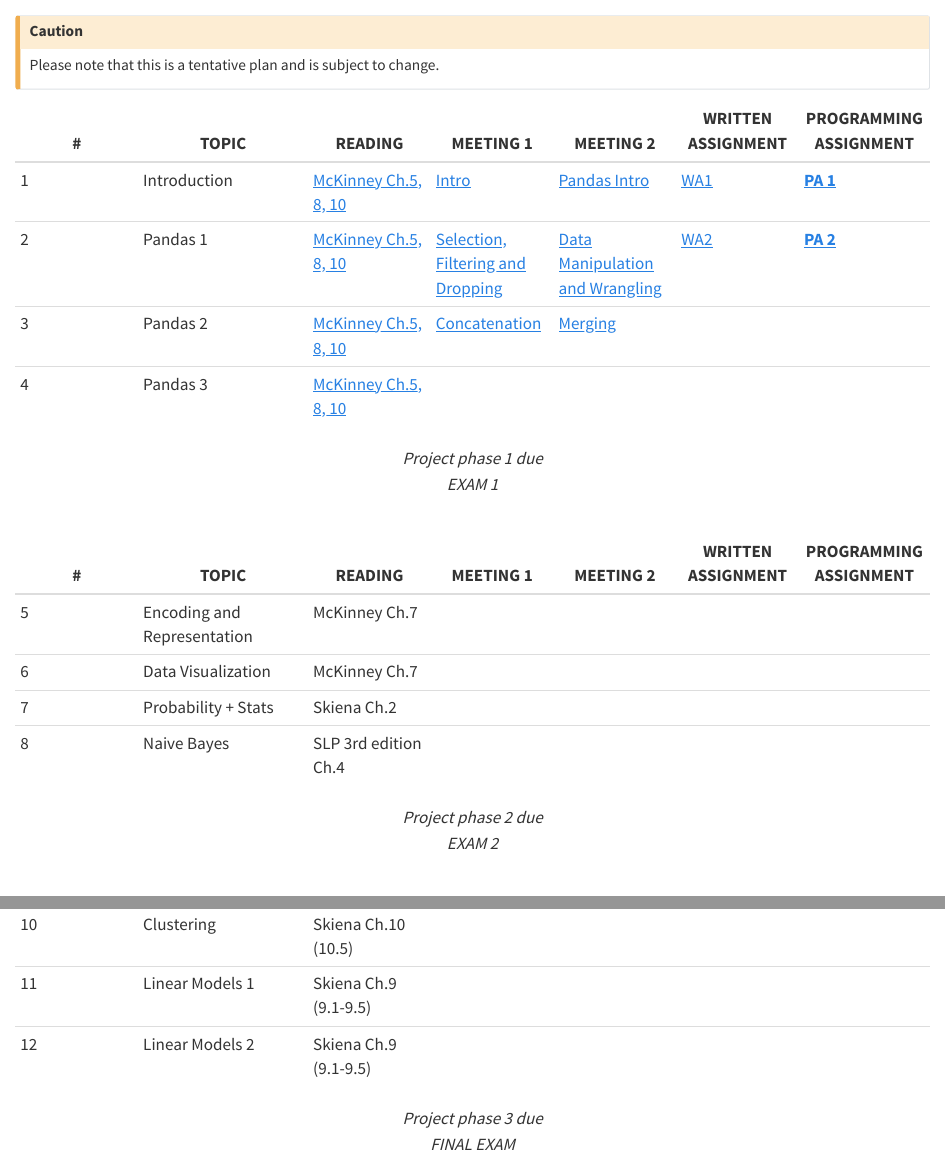
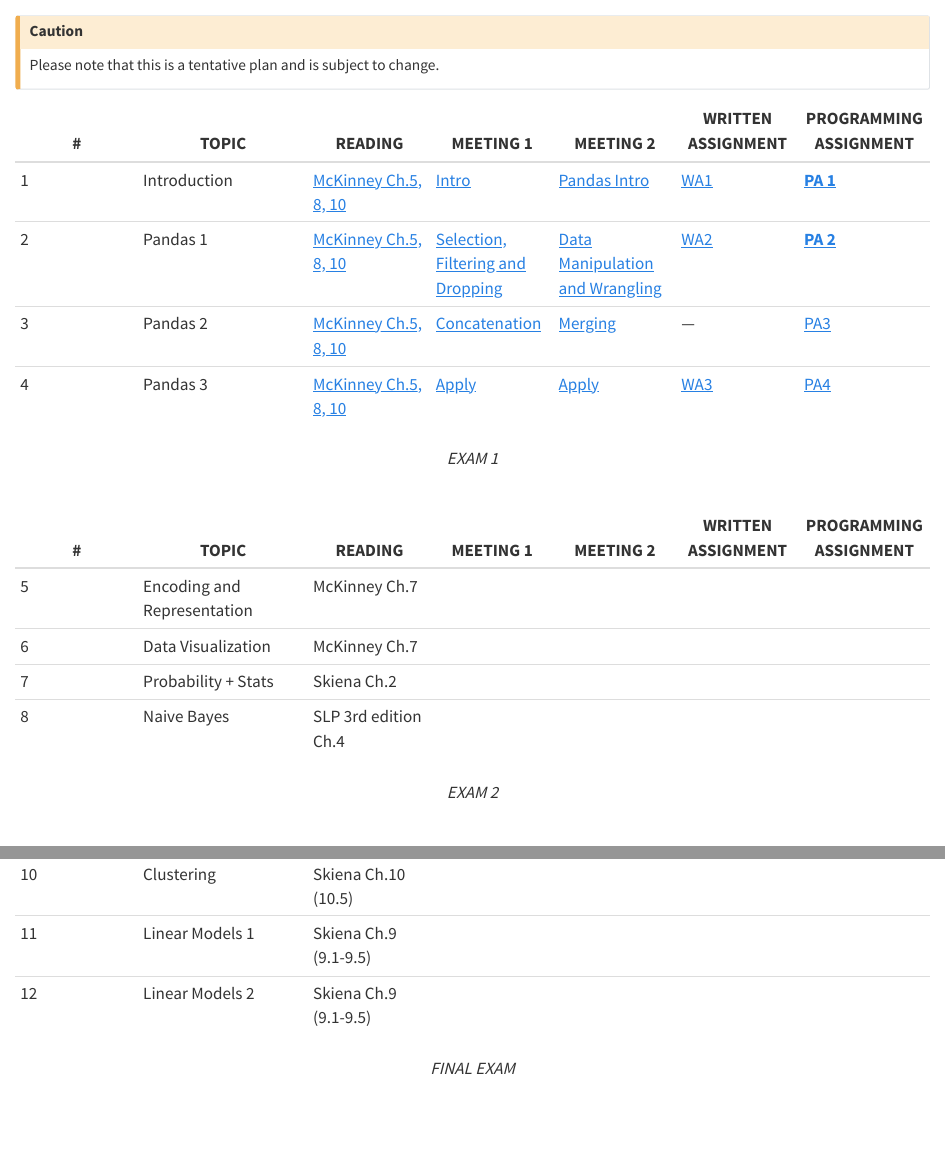
Before and after one commit to fahadsultan/csc272, a Quarto document (calendar.qmd): the page in a window 1100 px wide, from 60 px down, and a second part further down, joined at a grey line. Rendered offline with R 4.5, knitr and Pandoc in place of Quarto, with nearby package versions.

Commit message:
Lecture 9

```diff
--- a/_quarto.yml
+++ b/_quarto.yml
@@ -71,6 +71,17 @@ website:
                 - pandas/concat_merge.ipynb
                 - pandas/apply.ipynb
             - section:
+              href: plotting/basics.ipynb
+              contents:
+                - plotting/anatomy.ipynb
+                - plotting/lineplots.ipynb
+                - plotting/scatter.ipynb
+            - section:
+              href: linearalgebra/vectors.ipynb
+              contents:
+                - linearalgebra/matrices.ipynb
+                - linearalgebra/nearestneighbor.qmd
+            - section:
               href: encoding/encoding.ipynb
               contents:
                 - encoding/types.ipynb
@@ -80,11 +91,6 @@ website:
                 - encoding/images.ipynb
                 - encoding/spatial.ipynb
                 - encoding/time.ipynb
-            - section:
-              href: linearalgebra/vectors.ipynb
-              contents:
-                - linearalgebra/matrices.ipynb
-                - linearalgebra/nearestneighbor.qmd
         - section:
           href: stats/stats.ipynb
           contents:
--- a/calendar.qmd
+++ b/calendar.qmd
@@ -9,11 +9,11 @@ Please note that this is a tentative plan and is subject to change.
 |---|----|---|---|---|---|---|
 | 1 | Introduction | [McKinney Ch.5, 8, 10](https://wesmckinney.com/book/pandas-basics) |  [Intro](intro.qmd)  | [Pandas Intro](pandas/preliminaries.ipynb) | [WA1](https://docs.google.com/document/d/1-V69jP6oYPr6TiiSsxq93TnL8xLxElhHIrCkQyicbzc/edit?usp=sharing) | **[PA 1](https://colab.research.google.com/drive/1UeK2EkDkRmLPyVbJ65_ild-kzeswaOgT?usp=sharing)** |
 | 2 | Pandas 1 | [McKinney Ch.5, 8, 10](https://wesmckinney.com/book/pandas-basics) | [Selection, Filtering and Dropping](pandas/select_filter.ipynb) | [Data Manipulation and Wrangling](pandas/wrangling.ipynb) | [WA2](https://courses.furman.edu/mod/feedback/view.php?id=726353) | **[PA 2](https://colab.research.google.com/drive/1Ak7a1FzXVPUqVzcxgqWNlyXNk3OK5TKG?usp=sharing)** |
-| 3 | Pandas 2 |[McKinney Ch.5, 8, 10](https://wesmckinney.com/book/pandas-basics)    | [Concatenation](pandas/concat_merge.ipynb#concatenating-dataframes) | [Merging](pandas/concat_merge.ipynb#merging-dataframes) | | |
-| 4 | Pandas 3 | [McKinney Ch.5, 8, 10](https://wesmckinney.com/book/pandas-basics) |  |  | | |
+| 3 | Pandas 2 |[McKinney Ch.5, 8, 10](https://wesmckinney.com/book/pandas-basics)    | [Concatenation](pandas/concat_merge.ipynb#concatenating-dataframes) | [Merging](pandas/concat_merge.ipynb#merging-dataframes) | --- |[PA3](https://colab.research.google.com/drive/1ueg6ymvboNdV61IFJf0CCkFgzuGB1STu?usp=sharing) |
+| 4 | Pandas 3 | [McKinney Ch.5, 8, 10](https://wesmckinney.com/book/pandas-basics) | [Apply](pandas/apply.html) | [Apply](pandas/apply.html) | [WA3](https://docs.google.com/document/d/1n8M6qgJDjavnEMseZcPBTyJiAgOeXKt5RZPnknGsNK8/edit?usp=sharing) | [PA4](https://colab.research.google.com/drive/1mh6c5G73v8DiE8vUSsKowesd493lACRw?usp=sharing) |
 
 <center>
-_Project phase 1 due_ \
+<!-- _Project phase 1 due_ \ -->
 _EXAM 1_
 </center>
 
@@ -27,7 +27,7 @@ _EXAM 1_
 | 8 | Naive Bayes | SLP 3rd edition Ch.4 |  |  | | |
 
 <center>
-_Project phase 2 due_ \
+<!-- _Project phase 2 due_ \ -->
 _EXAM 2_
 </center>
 
@@ -41,6 +41,6 @@ _EXAM 2_
 | 12 | Linear Models 2 | Skiena Ch.9 (9.1-9.5)|  |  | | |
 
 <center>
-_Project phase 3 due_ \
+<!-- _Project phase 3 due_ \ -->
 _FINAL EXAM_
 </center>
```
Also changed, not shown: index.qmd (+4 -4 lines), docs/search.json, 96 other files.
